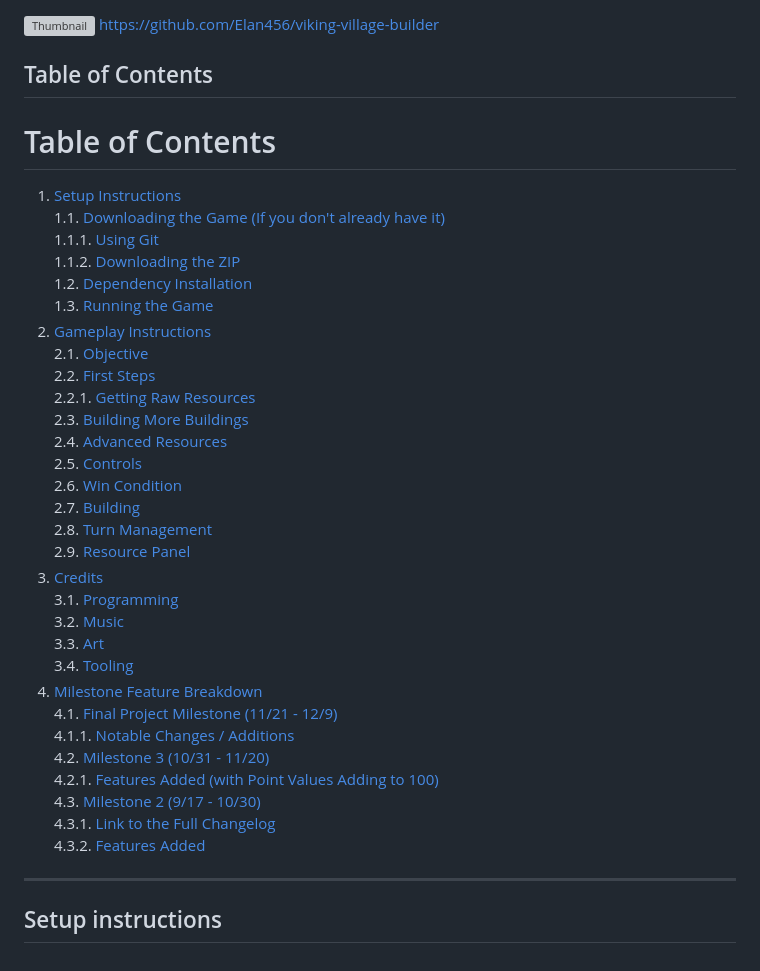
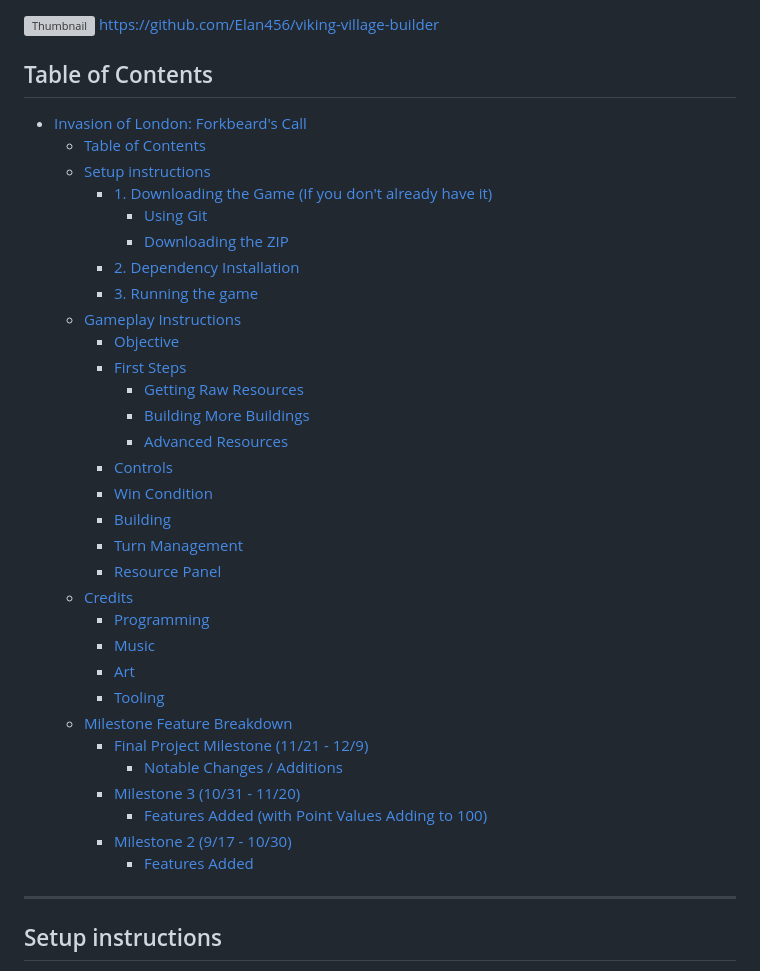
Before and after one commit to Elan456/viking-village-builder, a Markdown page: README.md, the part around the change. Drawn GitHub-style; grey boxes are pictures that could not be loaded.

Commit message:
Fix table of contents indentation

```diff
--- a/README.md
+++ b/README.md
@@ -3,39 +3,38 @@
 https://github.com/Elan456/viking-village-builder
 
 ## Table of Contents
-# Table of Contents
 
-1. [Setup Instructions](#setup-instructions)
-   1.1. [Downloading the Game (If you don't already have it)](#downloading-the-game-if-you-dont-already-have-it)
-      1.1.1. [Using Git](#using-git)
-      1.1.2. [Downloading the ZIP](#downloading-the-zip)
-   1.2. [Dependency Installation](#dependency-installation)
-   1.3. [Running the Game](#running-the-game)
-2. [Gameplay Instructions](#gameplay-instructions)
-   2.1. [Objective](#objective)
-   2.2. [First Steps](#first-steps)
-      2.2.1. [Getting Raw Resources](#getting-raw-resources)
-   2.3. [Building More Buildings](#building-more-buildings)
-   2.4. [Advanced Resources](#advanced-resources)
-   2.5. [Controls](#controls)
-   2.6. [Win Condition](#win-condition)
-   2.7. [Building](#building)
-   2.8. [Turn Management](#turn-management)
-   2.9. [Resource Panel](#resource-panel)
-3. [Credits](#credits)
-   3.1. [Programming](#programming)
-   3.2. [Music](#music)
-   3.3. [Art](#art)
-   3.4. [Tooling](#tooling)
-4. [Milestone Feature Breakdown](#milestone-feature-breakdown)
-   4.1. [Final Project Milestone (11/21 - 12/9)](#final-project-milestone-1121---1209)
-      4.1.1. [Notable Changes / Additions](#notable-changes--additions)
-   4.2. [Milestone 3 (10/31 - 11/20)](#milestone-3-1031---1120)
-      4.2.1. [Features Added (with Point Values Adding to 100)](#features-added-with-point-values-adding-to-100)
-   4.3. [Milestone 2 (9/17 - 10/30)](#milestone-2-917---1030)
-      4.3.1. [Link to the Full Changelog](#link-to-the-full-changelog)
-      4.3.2. [Features Added](#features-added)
-
+- [Invasion of London: Forkbeard's Call](#invasion-of-london-forkbeards-call)
+  - [Table of Contents](#table-of-contents)
+  - [Setup instructions](#setup-instructions)
+    - [1. Downloading the Game (If you don't already have it)](#1-downloading-the-game-if-you-dont-already-have-it)
+      - [Using Git](#using-git)
+      - [Downloading the ZIP](#downloading-the-zip)
+    - [2. Dependency Installation](#2-dependency-installation)
+    - [3. Running the game](#3-running-the-game)
+  - [Gameplay Instructions](#gameplay-instructions)
+    - [Objective](#objective)
+    - [First Steps](#first-steps)
+      - [Getting Raw Resources](#getting-raw-resources)
+      - [Building More Buildings](#building-more-buildings)
+      - [Advanced Resources](#advanced-resources)
+    - [Controls](#controls)
+    - [Win Condition](#win-condition)
+    - [Building](#building)
+    - [Turn Management](#turn-management)
+    - [Resource Panel](#resource-panel)
+  - [Credits](#credits)
+    - [Programming](#programming)
+    - [Music](#music)
+    - [Art](#art)
+    - [Tooling](#tooling)
+  - [Milestone Feature Breakdown](#milestone-feature-breakdown)
+    - [Final Project Milestone (11/21 - 12/9)](#final-project-milestone-1121---129)
+      - [Notable Changes / Additions](#notable-changes--additions)
+    - [Milestone 3 (10/31 - 11/20)](#milestone-3-1031---1120)
+      - [Features Added (with Point Values Adding to 100)](#features-added-with-point-values-adding-to-100)
+    - [Milestone 2 (9/17 - 10/30)](#milestone-2-917---1030)
+      - [Features Added](#features-added)
 ---
 
 ## Setup instructions
```
